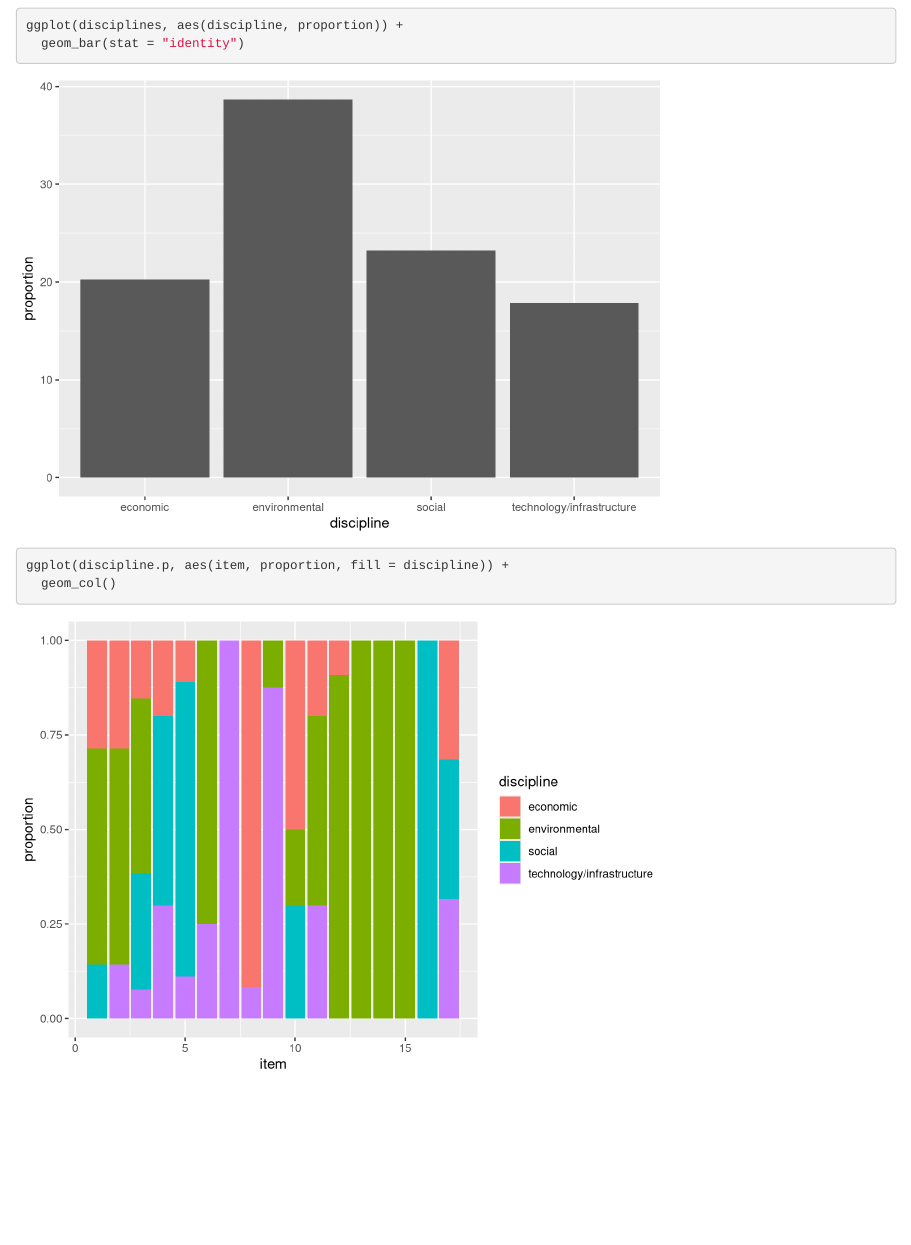
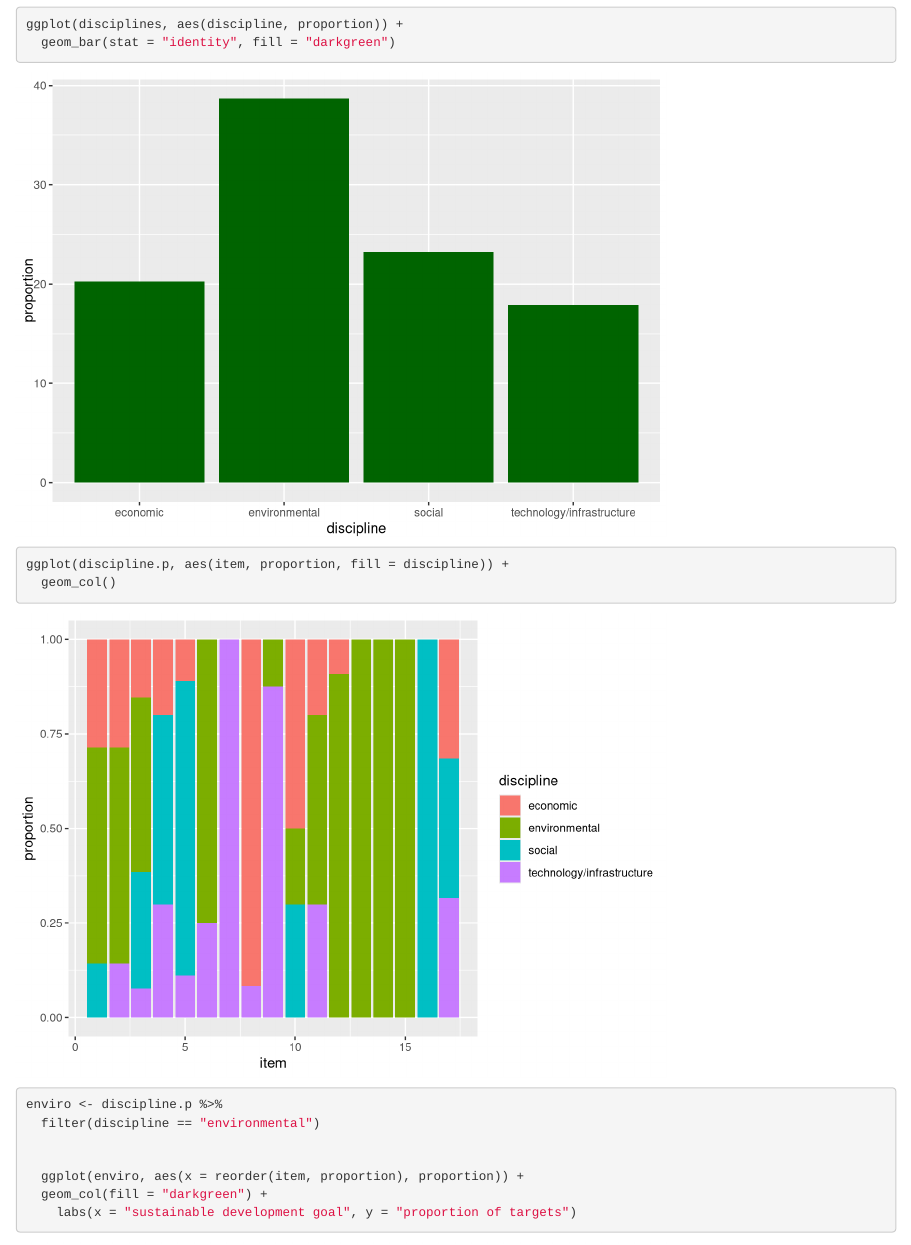
Before and after one commit to bluecommunitysustainability/Sustainable_development_goals, an R Markdown document (index.Rmd): the page in a window 1100 px wide, from 3760 px down. Rendered offline with R 4.5, knitr and Pandoc, with nearby package versions.

Commit message:
simplified plots added

````diff
--- a/index.Rmd
+++ b/index.Rmd
@@ -49,8 +49,16 @@ ggplot(disciplines, aes(discipline, n)) +
   geom_bar(stat = "identity")
 
 ggplot(disciplines, aes(discipline, proportion)) +
-  geom_bar(stat = "identity")
+  geom_bar(stat = "identity", fill = "darkgreen")
 
 ggplot(discipline.p, aes(item, proportion, fill = discipline)) +
   geom_col()
+
+enviro <- discipline.p %>%
+  filter(discipline == "environmental")
+
+
+  ggplot(enviro, aes(x = reorder(item, proportion), proportion)) +
+  geom_col(fill = "darkgreen") +
+    labs(x = "sustainable development goal", y = "proportion of targets")
 ```
````
Also changed, not shown: index.html, 1 other file.
